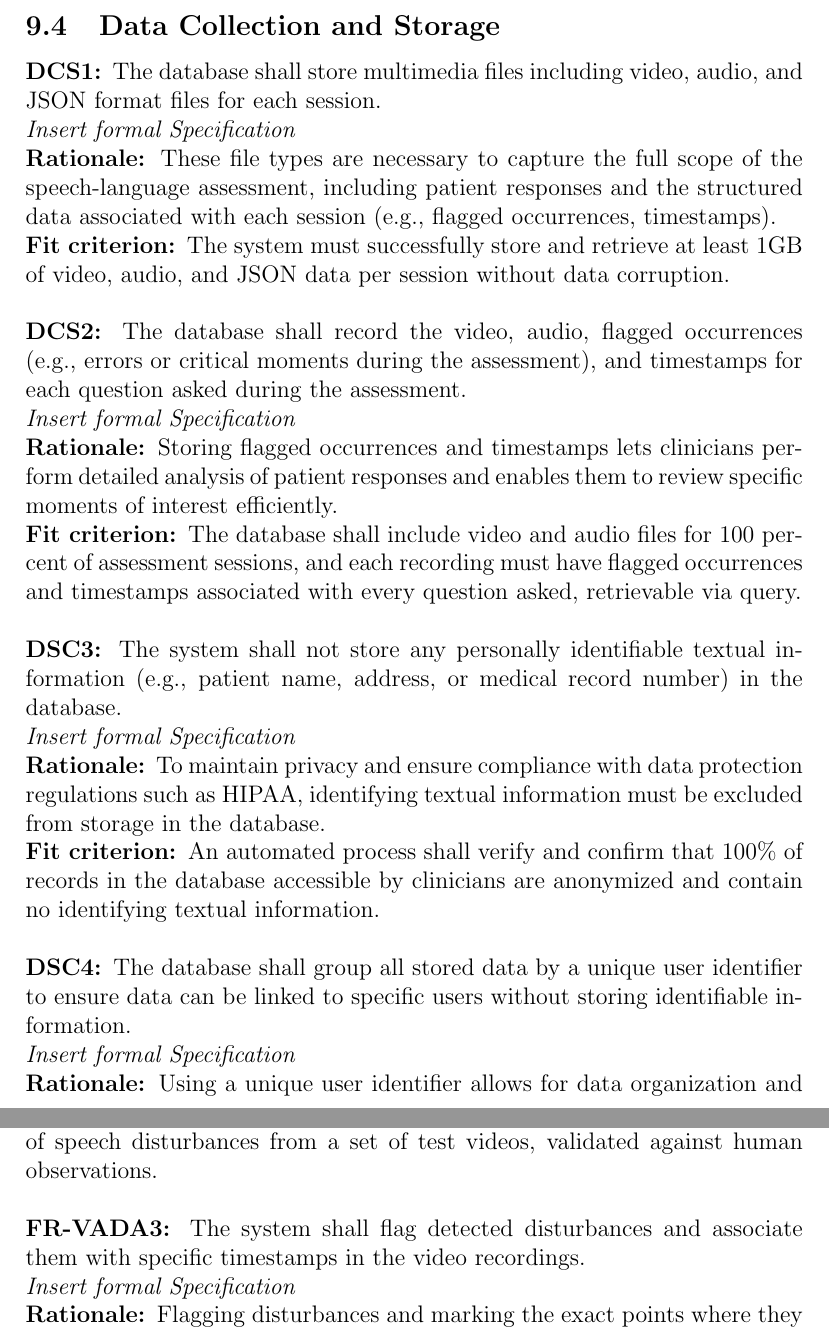
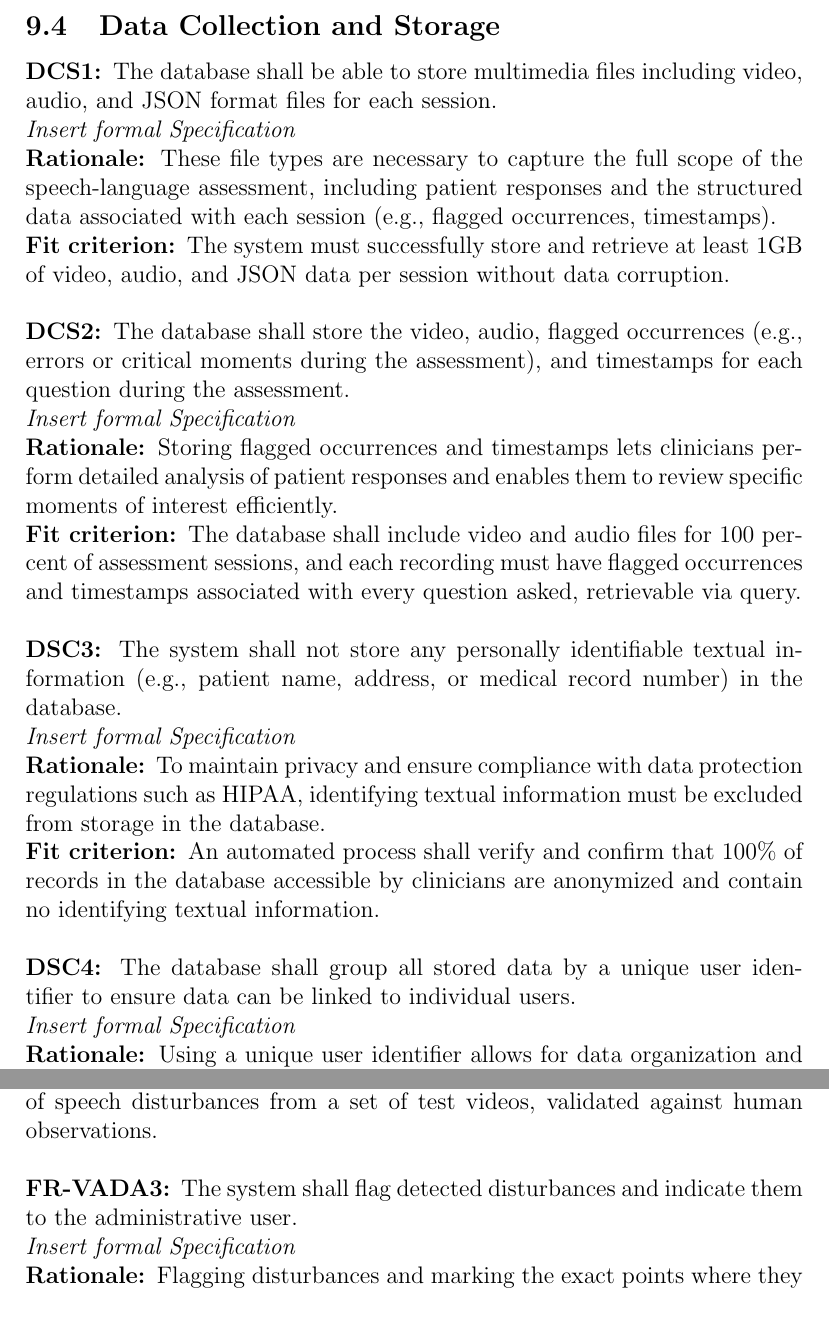
Before and after one commit to parishanizam/TeleHealth, a LaTeX document (docs/SRS-Volere/SRS.tex): two parts of pages 17 and 18 of 38, joined at a grey line, cut so that both start at the same text. Compiled offline with pdfLaTeX.

Commit message:
Removed subjective wording from FRs
Functional Requirements #58

```diff
--- a/docs/SRS-Volere/SRS.tex
+++ b/docs/SRS-Volere/SRS.tex
@@ -301,15 +301,15 @@ involved in the Project}
 \textbf{Fit criterion: }The user must be informed about the test's completion upon confirming the selection of the final question.\\
 
 \subsection{Data Collection and Storage}
-\textbf{DCS1: }The database shall store multimedia files including video, audio, and JSON format files for each session.\\
+\textbf{DCS1: }The database shall be able to store multimedia files including video, audio, and JSON format files for each session.\\
 \textit{Insert formal Specification}\\
 \textbf{Rationale: }These file types are necessary to capture the full scope of the speech-language assessment,
 including patient responses and the structured data associated with each session (e.g., flagged occurrences,
 timestamps).\\
 \textbf{Fit criterion: }The system must successfully store and retrieve at least 1GB of video, audio, and JSON
 data per session without data corruption. \\\\
-\textbf{DCS2: }The database shall record the video, audio, flagged occurrences (e.g., errors or critical moments
- during the assessment), and timestamps for each question asked during the assessment.\\
+\textbf{DCS2: }The database shall store the video, audio, flagged occurrences (e.g., errors or critical moments
+ during the assessment), and timestamps for each question during the assessment.\\
 \textit{Insert formal Specification}\\
 \textbf{Rationale: }Storing flagged occurrences and timestamps lets clinicians perform detailed analysis
 of patient responses and enables them to review specific moments of interest efficiently.\\
@@ -324,7 +324,7 @@ identifying textual information must be excluded from storage in the database.\\
 \textbf{Fit criterion: }An automated process shall verify and confirm that 100\% of records in the database
 accessible by clinicians are anonymized and contain no identifying textual information.\\\\
 \textbf{DSC4: }The database shall group all stored data by a unique user identifier to ensure data can be linked to
-specific users without storing identifiable information.\\
+individual users.\\
 \textit{Insert formal Specification}\\
 \textbf{Rationale: }Using a unique user identifier allows for data organization and retrieval by patient without
 compromising patient privacy, supporting the requirement for anonymized data storage.\\
@@ -346,8 +346,7 @@ assistance on the assessment, or other irregularities in the background.\\
 bias so that clinicians and speech language pathologists can accurately provide diagnosis and treatment.\\
 \textbf{Fit criterion: }The model must accurately identify and log at least 95\% of speech disturbances
 from a set of test videos, validated against human observations.\\\\
-\textbf{FR-VADA3: }The system shall flag detected disturbances and associate them with specific timestamps in the
-video recordings.\\
+\textbf{FR-VADA3: }The system shall flag detected disturbances and indicate them to the administrative user.\\
 \textit{Insert formal Specification}\\
 \textbf{Rationale: }Flagging disturbances and marking the exact points where they occur enables clinicians and
 speech-language pathologists to quickly review the relevant portions of the assessment, reducing the time needed
```
Also changed, not shown: docs/SRS-Volere/SRS.pdf, docs/SRS-Volere/SRS.tex (13 more changed lines).
